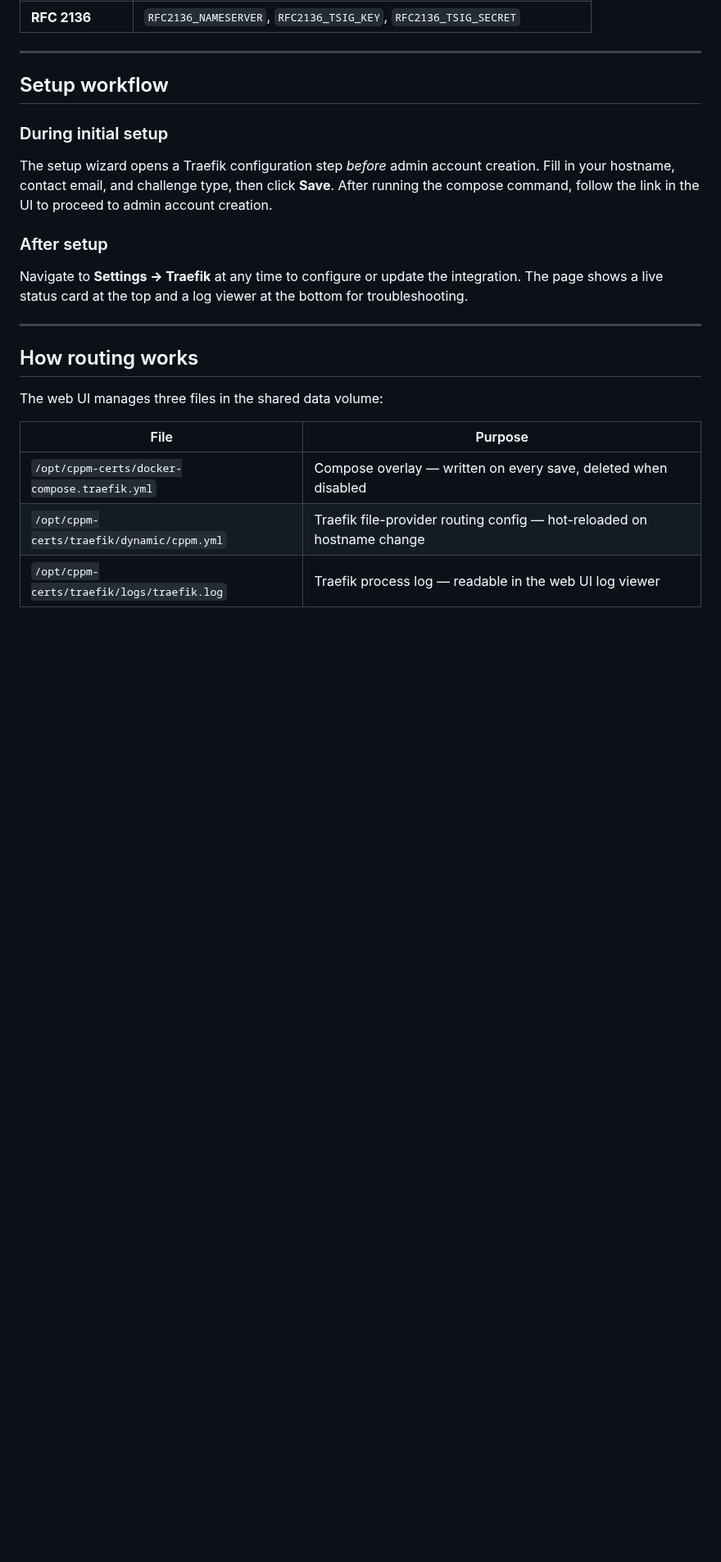
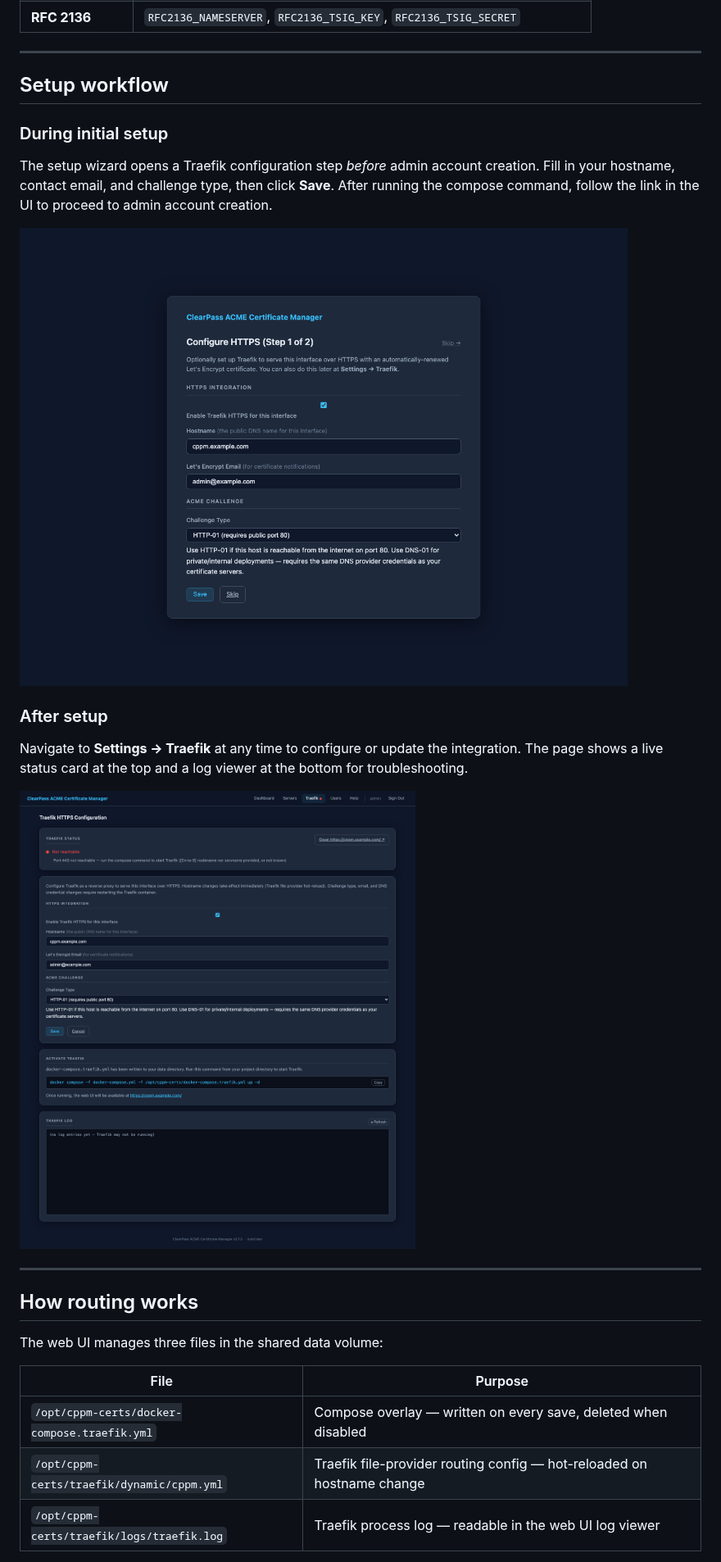
Before and after one commit to sinemad/cppm-acme-cert-manager, a Markdown page: docs/08-traefik.md, the part around the change. Shown at 82% size. Drawn GitHub-style; pictures changed too: docs/screenshots/traefik-settings.png (added), docs/screenshots/traefik-setup-wizard.png (added); blank space fills up the shorter version.

```diff
--- a/docs/08-traefik.md
+++ b/docs/08-traefik.md
@@ -71,11 +71,15 @@ creation. Fill in your hostname, contact email, and challenge type, then
 click **Save**. After running the compose command, follow the link in the UI
 to proceed to admin account creation.
 
+![Traefik first-time setup wizard](screenshots/traefik-setup-wizard.png)
+
 ### After setup
 
 Navigate to **Settings → Traefik** at any time to configure or update the
 integration. The page shows a live status card at the top and a log viewer at
 the bottom for troubleshooting.
+
+![Traefik settings page](screenshots/traefik-settings.png)
 
 ---
 
```
Also changed, not shown: 1 other file.
